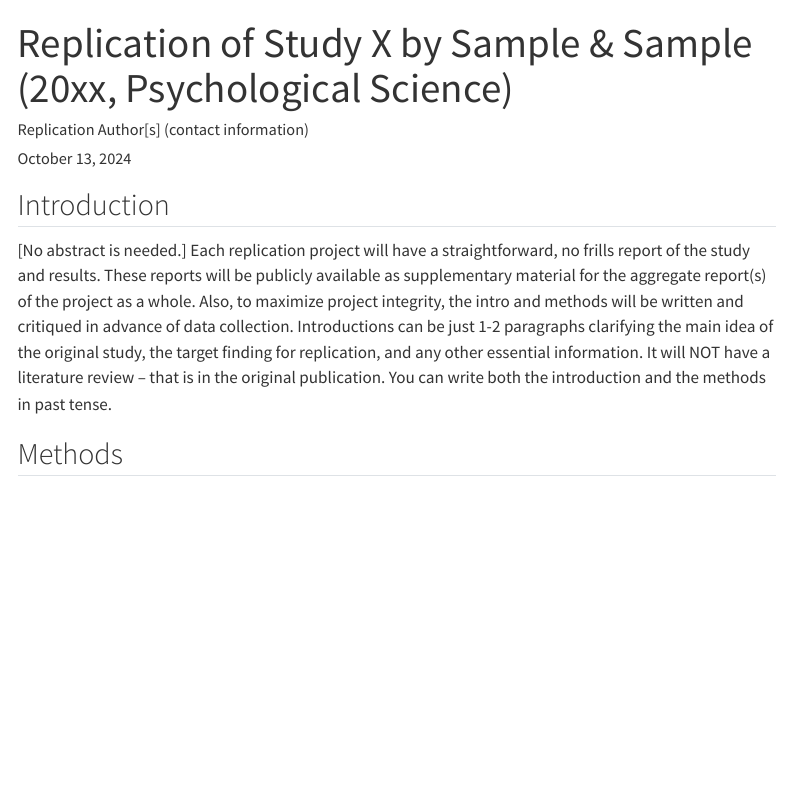
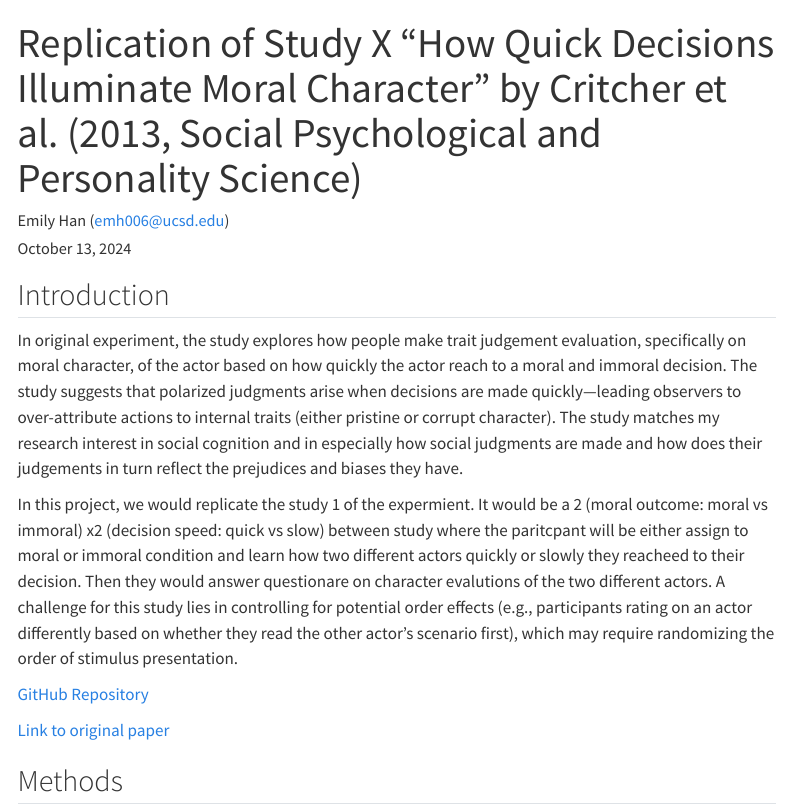
Before and after one commit to emilyh006/moral_character_exp, a Quarto document (writeup/Replication Report Template.qmd): the page in a window 1100 px wide, from its top. Rendered offline with R 4.5, knitr and Pandoc in place of Quarto, with nearby package versions; menus at the side of the page are left out.

Commit message:
Update Replication Report Template.qmd

```diff
--- a/writeup/Replication Report Template.qmd
+++ b/writeup/Replication Report Template.qmd
@@ -1,6 +1,6 @@
 ---
-title: "Replication of Study X by Sample & Sample (20xx, Psychological Science)"
-author: "Replication Author[s] (contact information)"
+title: "Replication of Study X  \"How Quick Decisions Illuminate Moral Character\" by Critcher et al. (2013, Social Psychological and Personality Science)"
+author: "Emily Han (emh006@ucsd.edu)"
 date: "`r format(Sys.time(), '%B %d, %Y')`"
 format:
   html:
@@ -12,8 +12,13 @@ format:
 
 ## Introduction
 
-[No abstract is needed.]  Each replication project will have a straightforward, no frills report of the study and results.  These reports will be publicly available as supplementary material for the aggregate report(s) of the project as a whole.  Also, to maximize project integrity, the intro and methods will be written and critiqued in advance of data collection.  Introductions can be just 1-2 paragraphs clarifying the main idea of the original study, the target finding for replication, and any other essential information.  It will NOT have a literature review -- that is in the original publication. You can write both the introduction and the methods in past tense.
+In original experiment, the study explores how people make trait judgement evaluation, specifically on moral character, of the actor based on how quickly the actor reach to a moral and immoral decision. The study suggests that polarized judgments arise when decisions are made quickly—leading observers to over-attribute actions to internal traits (either pristine or corrupt character). The study matches my research interest in social cognition and in especially how social judgments are made and how does their judgements in turn reflect the prejudices and biases they have.
 
+In this project, we would replicate the study 1 of the expermient. It would be a 2 (moral outcome: moral vs immoral) x2 (decision speed: quick vs slow) between study where the paritcpant will be either assign to moral or immoral condition and learn how two different actors quickly or slowly they reacheed to their decision. Then they would answer questionare on character evalutions of the two different actors. A challenge for this study lies in controlling for potential order effects (e.g., participants rating on an actor differently based on whether they read the other actor’s scenario first), which may require randomizing the order of stimulus presentation.
+
+[GitHub Repository](#)
+
+[Link to original paper](#)
 
 ## Methods
 
```
